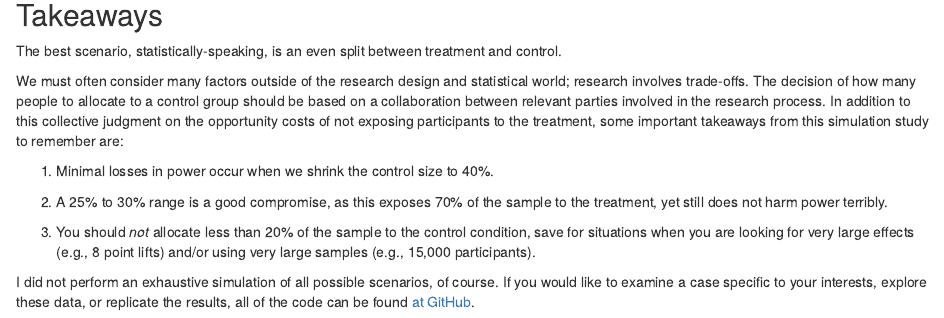
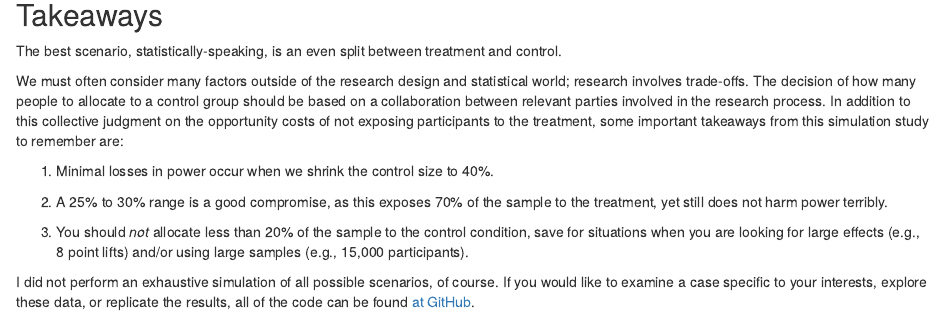
Before and after one commit to markhwhiteii/blog, an R Markdown document (control_size/control_size.Rmd): the page in a window 1100 px wide, from 5200 px down. Rendered offline with R 4.5, knitr and Pandoc, with nearby package versions; some code elsewhere in the file could not run offline.

Commit message:
more editing

```diff
--- a/control_size/control_size.Rmd
+++ b/control_size/control_size.Rmd
@@ -192,6 +192,6 @@ We must often consider many factors outside of the research design and statistic
 
 2. A 25% to 30% range is a good compromise, as this exposes 70% of the sample to the treatment, yet still does not harm power terribly.
 
-3. You should *not* allocate less than 20% of the sample to the control condition, save for situations when you are looking for very large effects (e.g., 8 point lifts) and/or using very large samples (e.g., 15,000 participants).
+3. You should *not* allocate less than 20% of the sample to the control condition, save for situations when you are looking for large effects (e.g., 8 point lifts) and/or using large samples (e.g., 15,000 participants).
 
 I did not perform an exhaustive simulation of all possible scenarios, of course. If you would like to examine a case specific to your interests, explore these data, or replicate the results, all of the code can be found [at GitHub](https://github.com/markhwhiteii/blog/tree/master/control_size).
```
